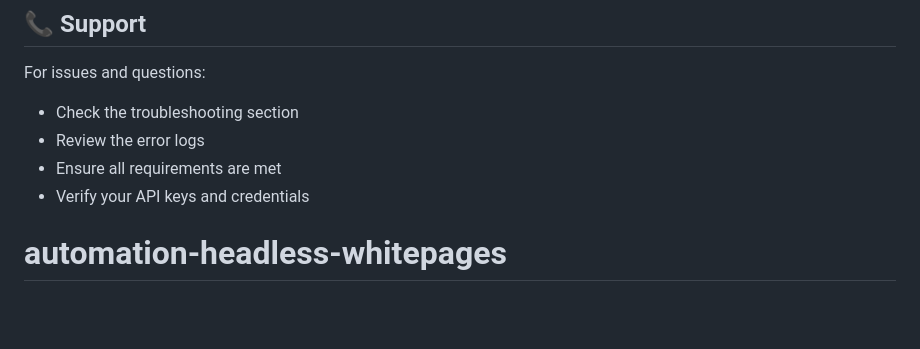
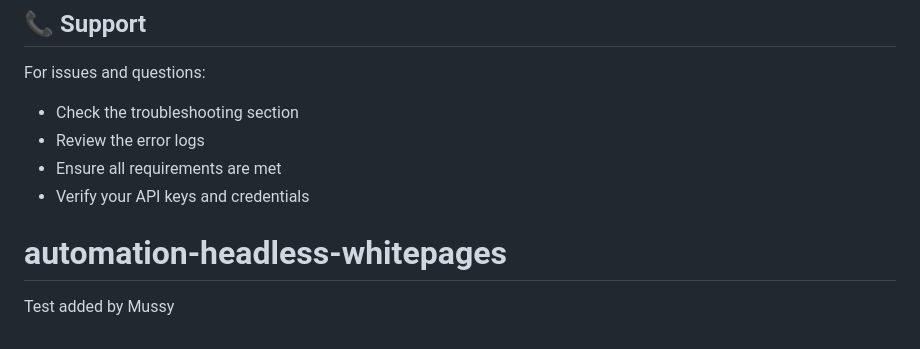
Before and after one commit to ChromePack/automation-headless-whitepages, a Markdown page: README.md, the part around the change. Rendered like a GitHub page; blank space fills up the shorter version.

Commit message:
Update README.md to include a note about a test added by Mussy, enhancing documentation clarity.

```diff
--- a/README.md
+++ b/README.md
@@ -230,4 +230,7 @@ For issues and questions:
 - Review the error logs
 - Ensure all requirements are met
 - Verify your API keys and credentials
+
 # automation-headless-whitepages
+
+Test added by Mussy
```
